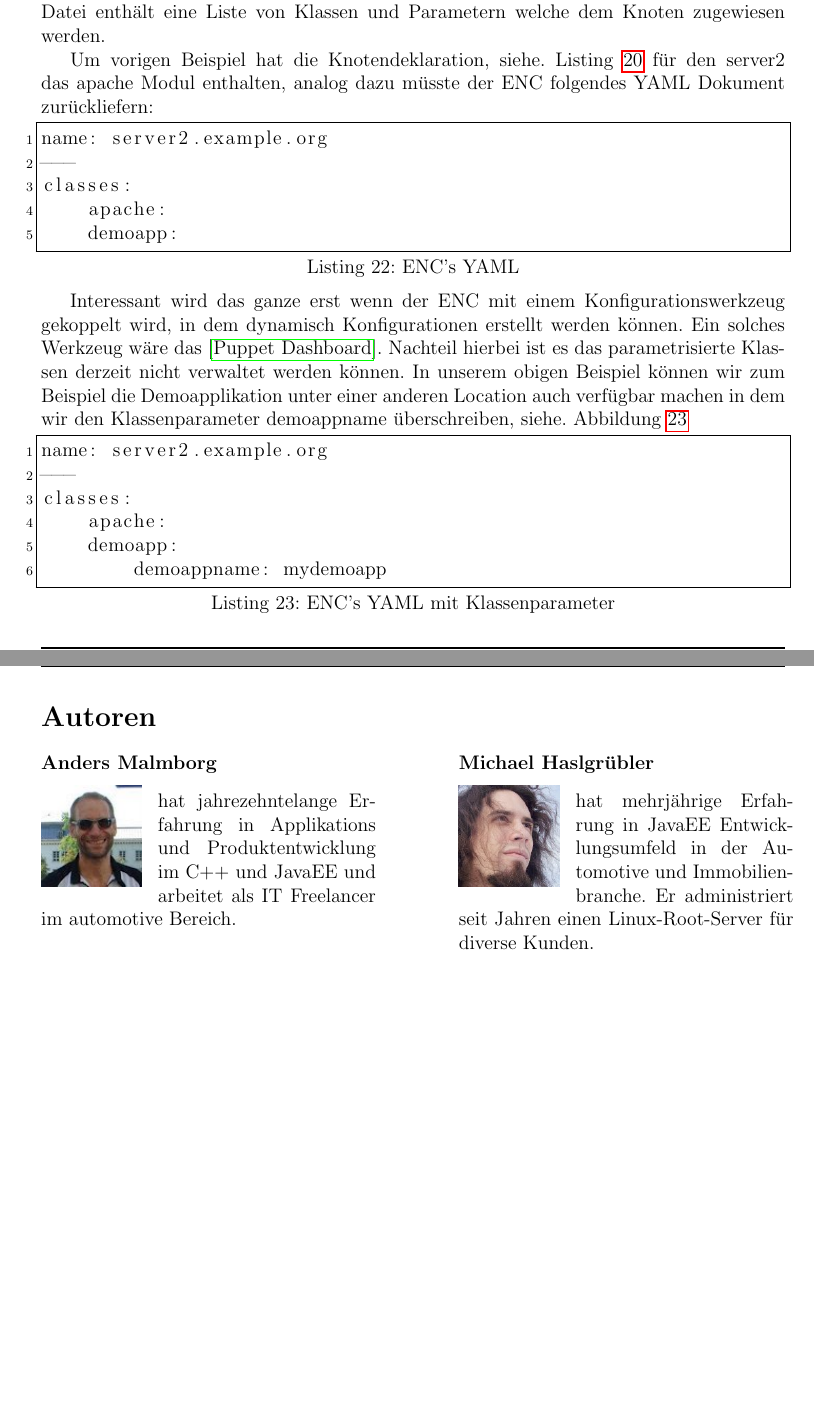
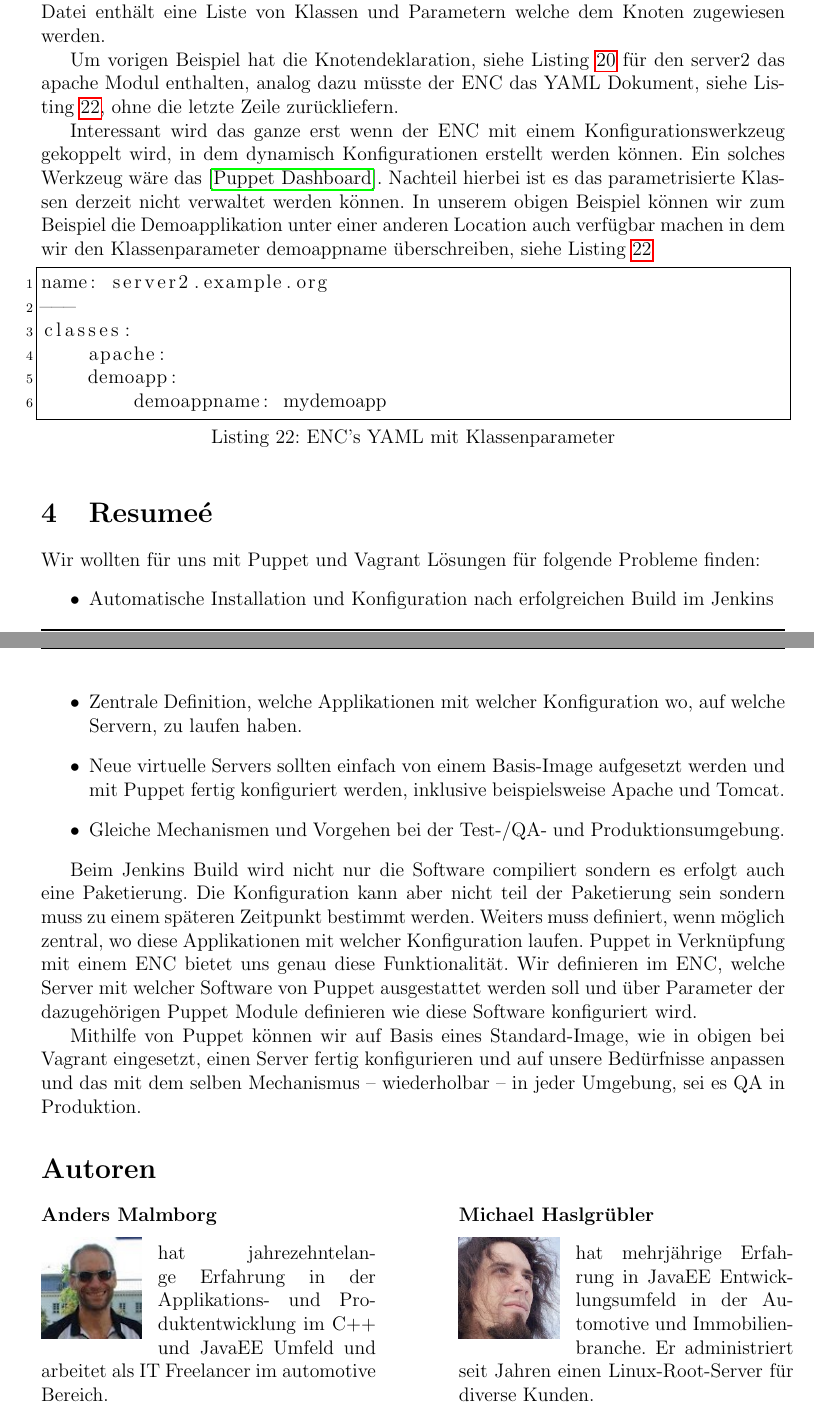
Before and after one commit to amalm/puppet-demo, a LaTeX document (doc/document.tex, which reads doc/header/commands.tex): two parts of pages 9 and 10 of 10, joined at a grey line, cut so that both start at the same text, the shorter picture padded with empty space. Compiled offline with pdfLaTeX.

Commit message:
cleanup and resumee

```diff
--- a/doc/document.tex
+++ b/doc/document.tex
@@ -389,17 +389,9 @@ node default {
 
 Alternativ du obigen deklarativen Ansatz kann Puppet zusätzlich auch einen External Node Classifier verwenden.  Ein External Node Classifier ist ein Script dem als Argument der Puppet Agent Name übergeben wird und der eine \lstinline$YAML$ Datei ausgibt. Die YAML Datei enthält eine Liste von Klassen und Parametern welche dem Knoten zugewiesen werden.
 
-Um vorigen Beispiel hat die Knotendeklaration\reflst{puppet-node-classifier} für den server2 das \lstinline$apache$ Modul enthalten, analog dazu müsste der ENC folgendes YAML Dokument zurückliefern:
+Um vorigen Beispiel hat die Knotendeklaration\reflst{puppet-node-classifier} für den server2 das \lstinline$apache$ Modul enthalten, analog dazu müsste der ENC das YAML Dokument\reflst{puppet-enc-yaml-param}, ohne die letzte Zeile zurückliefern.
 
-\begin{lstlisting}[caption=ENC's YAML, label=puppet-enc-yaml]
-name: server2.example.org
----
-classes:
-    apache:
-    demoapp:
-\end{lstlisting}
-
-Interessant wird das ganze erst wenn der ENC mit einem Konfigurationswerkzeug gekoppelt wird, in dem dynamisch Konfigurationen erstellt werden können. Ein solches Werkzeug wäre das \cite{puppetdashboard}. Nachteil hierbei ist es das parametrisierte Klassen derzeit nicht verwaltet werden können. In unserem obigen Beispiel können wir zum Beispiel die Demoapplikation unter einer anderen Location auch verfügbar machen in dem wir den Klassenparameter demoappname überschreiben\reffig{puppet-enc-yaml-param}
+Interessant wird das ganze erst wenn der ENC mit einem Konfigurationswerkzeug gekoppelt wird, in dem dynamisch Konfigurationen erstellt werden können. Ein solches Werkzeug wäre das \cite{puppetdashboard}. Nachteil hierbei ist es das parametrisierte Klassen derzeit nicht verwaltet werden können. In unserem obigen Beispiel können wir zum Beispiel die Demoapplikation unter einer anderen Location auch verfügbar machen in dem wir den Klassenparameter demoappname überschreiben\reflst{puppet-enc-yaml-param}
 
 \begin{lstlisting}[caption=ENC's YAML mit Klassenparameter , label=puppet-enc-yaml-param]
 name: server2.example.org
@@ -409,6 +401,22 @@ classes:
     demoapp:
         demoappname: mydemoapp
 \end{lstlisting}
+
+\section{Resumeé}
+
+Wir wollten für uns mit Puppet und Vagrant Lösungen für folgende Probleme finden:
+\begin{itemize}
+\item Automatische Installation und Konfiguration nach erfolgreichen Build im Jenkins
+\item Zentrale Definition, welche Applikationen mit welcher Konfiguration wo, auf welche Servern, zu laufen haben.
+\item Neue virtuelle Servers sollten einfach von einem Basis-Image aufgesetzt werden und mit Puppet fertig konfiguriert werden, inklusive beispielsweise Apache und Tomcat.
+\item Gleiche Mechanismen und Vorgehen bei der Test-/QA- und Produktionsumgebung.
+\end{itemize}
+
+Beim Jenkins Build wird nicht nur die Software compiliert sondern es erfolgt auch eine Paketierung.  Die Konfiguration kann aber nicht teil der Paketierung sein sondern muss zu einem späteren Zeitpunkt bestimmt werden. Weiters muss definiert, wenn möglich zentral, wo diese Applikationen mit welcher Konfiguration laufen. Puppet in Verknüpfung mit einem ENC bietet uns genau diese Funktionalität. Wir definieren im ENC, welche Server mit welcher Software von Puppet ausgestattet werden soll und über Parameter der dazugehörigen Puppet Module definieren wie diese Software konfiguriert wird.
+
+Mithilfe von Puppet können wir auf Basis eines Standard-Image, wie in obigen bei Vagrant eingesetzt, einen Server fertig konfigurieren und auf unsere Bedürfnisse anpassen und das mit dem selben Mechanismus -- wiederholbar -- in jeder Umgebung, sei es QA in Produktion.
+
+
 
 \section*{Autoren}
 
@@ -421,7 +429,7 @@ classes:
 \includegraphics[width=0.3\textwidth]{images/anders.jpg}
 \vspace{-20pt}
 \end{wrapfigure}
-hat jahrezehntelange Erfahrung in Applikations und Produktentwicklung im C++ und JavaEE  und arbeitet als IT Freelancer im automotive Bereich.
+hat jahrezehntelange Erfahrung in der Applikations- und Produktentwicklung im C++ und JavaEE Umfeld und arbeitet als IT Freelancer im automotive Bereich.
 \end{minipage}
 \hspace{0.1\textwidth}
 \begin{minipage}[t][\authorboxheight]{0.45\textwidth}
--- a/doc/header/commands.tex
+++ b/doc/header/commands.tex
@@ -1,2 +1,2 @@
-\newcommand{\reffig}[1]{, siehe. Abbildung~\ref{#1}}
-\newcommand{\reflst}[1]{, siehe. Listing~\ref{#1}}
+\newcommand{\reffig}[1]{, siehe Abbildung~\ref{#1}}
+\newcommand{\reflst}[1]{, siehe Listing~\ref{#1}}
```
Also changed, not shown: doc/document.pdf, doc/document.tex (2 more changed lines).
